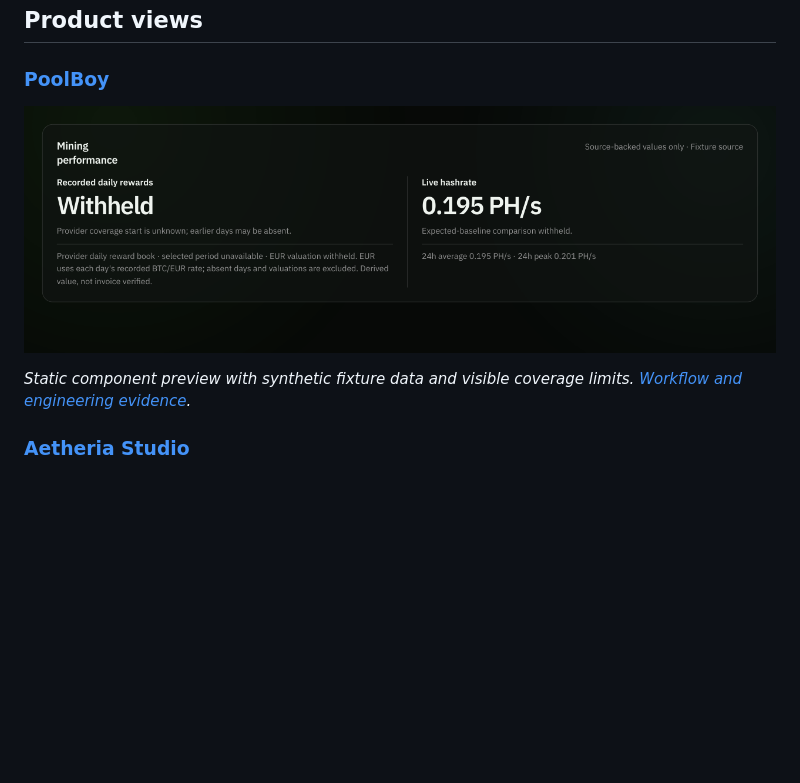
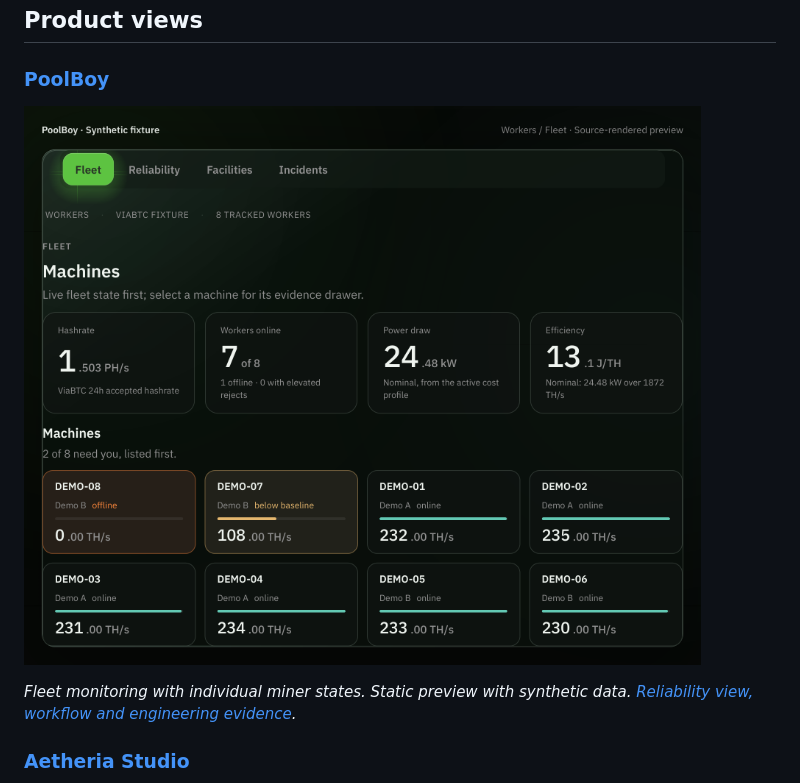
Before and after one commit to nasrsalman030/nasrsalman030, a Markdown page: README.md, the part around the change. GitHub-like rendering; pictures changed too: assets/previews/poolboy-fleet.png (added), assets/previews/poolboy-mining-performance.png (deleted); blank space fills up the shorter version.

```diff
--- a/README.md
+++ b/README.md
@@ -24,9 +24,9 @@ I develop software for professional workflows, creative production and cybersecu
 
 ### [PoolBoy](projects/poolboy.md)
 
-<a href="projects/poolboy.md"><img src="assets/previews/poolboy-mining-performance.png" width="760" alt="PoolBoy mining-performance panel rendered from its private application components with synthetic fixture data and visible coverage limits."></a>
+<a href="projects/poolboy.md"><img src="assets/previews/poolboy-fleet.png" width="820" alt="PoolBoy fleet workspace showing mining metrics and individual miner states, rendered from private components with synthetic data."></a>
 
-*Static component preview with synthetic fixture data and visible coverage limits. [Workflow and engineering evidence](projects/poolboy.md).*
+*Fleet monitoring with individual miner states. Static preview with synthetic data. [Reliability view, workflow and engineering evidence](projects/poolboy.md).*
 
 ### [Aetheria Studio](projects/aetheria-studio.md)
 
```
Also changed, not shown: projects/poolboy.md (+13 -5 lines), assets/previews/poolboy-reliability.png (added).
